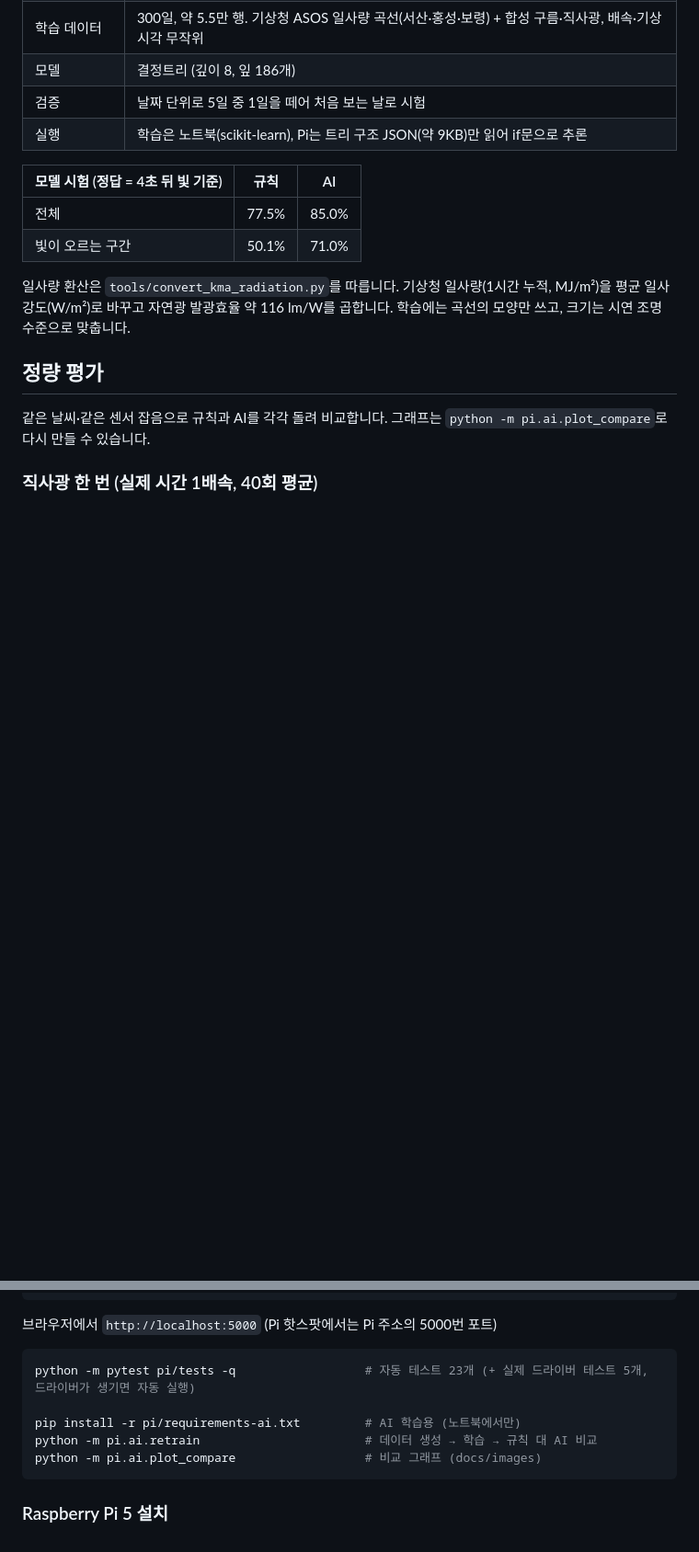
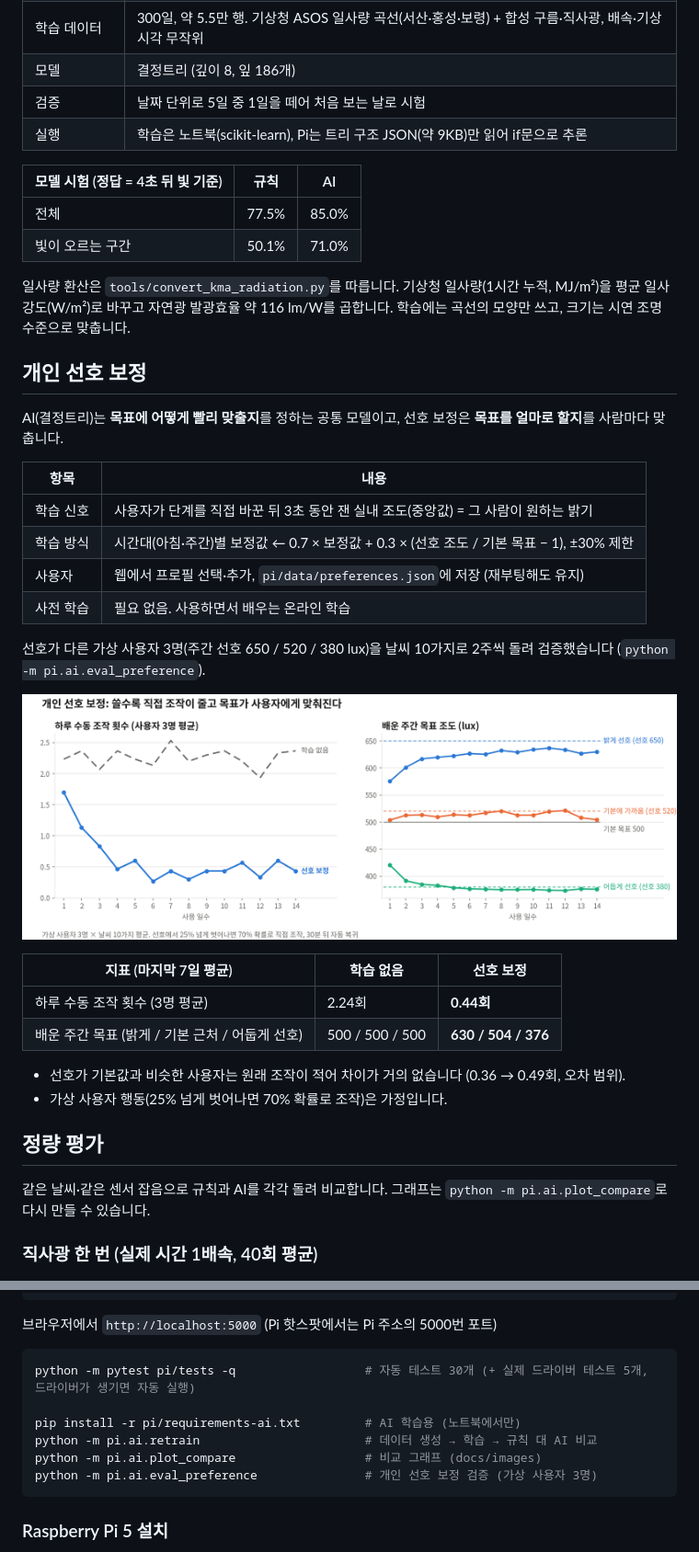
Before and after one commit to min-jx-x/microprocessor-capstone, a Markdown page: README.md, 2 parts joined by grey strips. Shown at 92% size. GitHub-like rendering; pictures changed too: docs/images/preference_learning.png (added); blank space fills up the shorter version.

````diff
--- a/README.md
+++ b/README.md
@@ -136,6 +136,29 @@ flowchart TD
 
 일사량 환산은 `tools/convert_kma_radiation.py`를 따릅니다. 기상청 일사량(1시간 누적, MJ/m²)을 평균 일사강도(W/m²)로 바꾸고 자연광 발광효율 약 116 lm/W를 곱합니다. 학습에는 곡선의 모양만 쓰고, 크기는 시연 조명 수준으로 맞춥니다.
 
+## 개인 선호 보정
+
+AI(결정트리)는 **목표에 어떻게 빨리 맞출지**를 정하는 공통 모델이고, 선호 보정은 **목표를 얼마로 할지**를 사람마다 맞춥니다.
+
+| 항목 | 내용 |
+|---|---|
+| 학습 신호 | 사용자가 단계를 직접 바꾼 뒤 3초 동안 잰 실내 조도(중앙값) = 그 사람이 원하는 밝기 |
+| 학습 방식 | 시간대(아침·주간)별 보정값 ← 0.7 × 보정값 + 0.3 × (선호 조도 / 기본 목표 − 1), ±30% 제한 |
+| 사용자 | 웹에서 프로필 선택·추가, `pi/data/preferences.json`에 저장 (재부팅해도 유지) |
+| 사전 학습 | 필요 없음. 사용하면서 배우는 온라인 학습 |
+
+선호가 다른 가상 사용자 3명(주간 선호 650 / 520 / 380 lux)을 날씨 10가지로 2주씩 돌려 검증했습니다 (`python -m pi.ai.eval_preference`).
+
+![선호 보정](docs/images/preference_learning.png)
+
+| 지표 (마지막 7일 평균) | 학습 없음 | 선호 보정 |
+|---|---|---|
+| 하루 수동 조작 횟수 (3명 평균) | 2.24회 | **0.44회** |
+| 배운 주간 목표 (밝게 / 기본 근처 / 어둡게 선호) | 500 / 500 / 500 | **630 / 504 / 376** |
+
+- 선호가 기본값과 비슷한 사용자는 원래 조작이 적어 차이가 거의 없습니다 (0.36 → 0.49회, 오차 범위).
+- 가상 사용자 행동(25% 넘게 벗어나면 70% 확률로 조작)은 가정입니다.
+
 ## 정량 평가
 
 같은 날씨·같은 센서 잡음으로 규칙과 AI를 각각 돌려 비교합니다. 그래프는 `python -m pi.ai.plot_compare`로 다시 만들 수 있습니다.
@@ -182,11 +205,12 @@ python -m pi.app --real --start 11:00 --speed 0   # 실물 시연: 시각을 주
 브라우저에서 `http://localhost:5000` (Pi 핫스팟에서는 Pi 주소의 5000번 포트)
 
 ```bash
-python -m pytest pi/tests -q                  # 자동 테스트 23개 (+ 실제 드라이버 테스트 5개, 드라이버가 생기면 자동 실행)
+python -m pytest pi/tests -q                  # 자동 테스트 30개 (+ 실제 드라이버 테스트 5개, 드라이버가 생기면 자동 실행)
 
 pip install -r pi/requirements-ai.txt         # AI 학습용 (노트북에서만)
 python -m pi.ai.retrain                       # 데이터 생성 → 학습 → 규칙 대 AI 비교
 python -m pi.ai.plot_compare                  # 비교 그래프 (docs/images)
+python -m pi.ai.eval_preference               # 개인 선호 보정 검증 (가상 사용자 3명)
 ```
 
 ### Raspberry Pi 5 설치
````
Also changed, not shown: other parts of README.md (+4 -3 lines), 12 other files.
